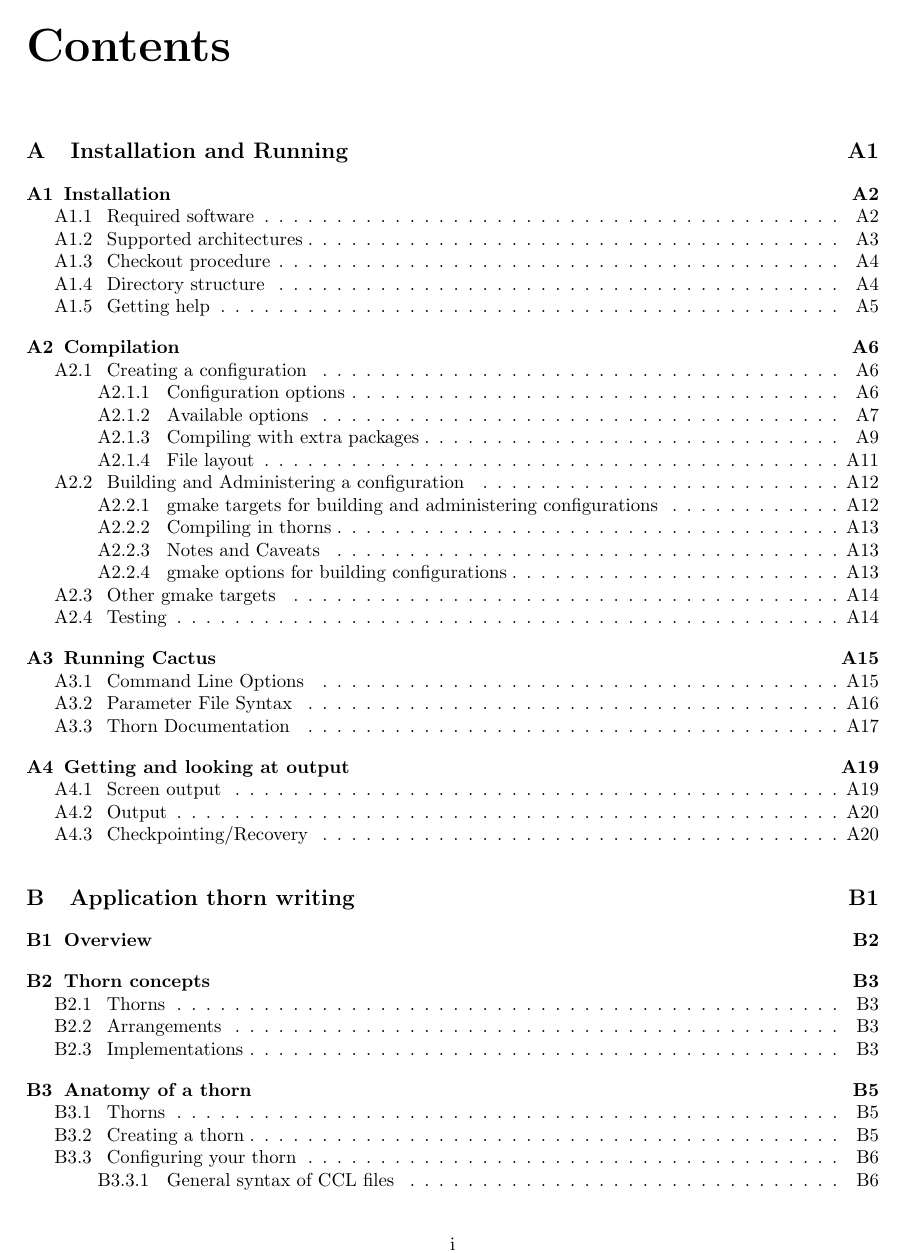
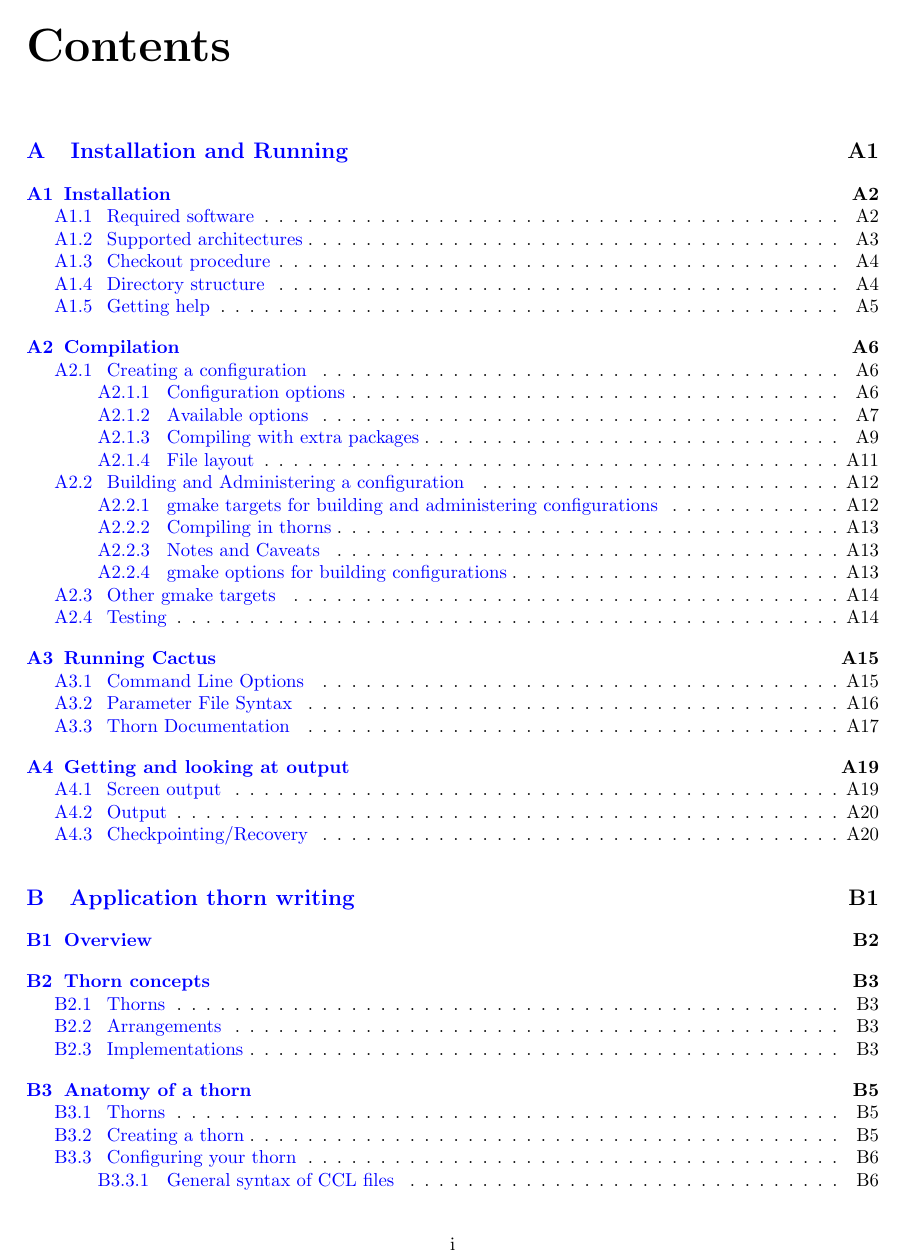
Before and after one commit to max-morris/Cactus, a LaTeX document (doc/UsersGuide/UsersGuide.tex): page 2 of 299. Compiled offline with pdfLaTeX.

Commit message:
Added some of the fancier pdftex options (hyperref, thumbpdf) as an experiment to see what people think. I'm not an expert on pdftex so would really welcome any suggestions ... I had to add a couple of restrictions to the hyperref options because we use the same numbers for pages/sections etc in different chapters.
To get this full pdf version at the moment you need to

cd docs/UsersGuide
pdftex UsersGuide
pdftex UsersGuide
thumbpdf UsersGuide
pdftex UsersGuide
pdftex UsersGuide

where some of these pdftex's must be redundent.

Gabrielle


git-svn-id: https://svn.cactuscode.org/flesh/trunk@2916 17b73243-c579-4c4c-a9d2-2d5706c11dac

```diff
--- a/doc/UsersGuide/UsersGuide.tex
+++ b/doc/UsersGuide/UsersGuide.tex
@@ -19,13 +19,6 @@
 \pdftrue
 \fi
 
-\ifpdf
-\usepackage[pdftex]{graphicx}
-\else
-\usepackage{graphicx}
-\fi
-
-
 \makeatletter
 \@addtoreset{chapter}{part}
 \makeatother
@@ -43,6 +36,20 @@
 \addtolength{\cftsecnumwidth}{0.5em}
 \addtolength{\cftsubsecnumwidth}{0.5em}
 \addtolength{\cftsubsubsecnumwidth}{0.5em}
+
+\ifpdf
+\pdfinfo{ /Author (Gabrielle Allen, Tom Goodale, Gerd Lanfermann, Thomas Radke, David Rideout, Jonathan Thornburg)
+          /Title (Cactus Users Guide)
+}
+\usepackage[pdftex,plainpages=false,pdfpagelabels,hypertexnames=false,
+                   colorlinks=true,pdfstartview=FitV,
+                   linkcolor=blue,citecolor=blue,
+                   urlcolor=blue]{hyperref}
+\usepackage{graphicx}
+\usepackage{thumbpdf}
+\else
+\usepackage{graphicx}
+\fi
 
 \def\q{\bf QUERY: }
 \def\t{\tt \obeylines }
```
